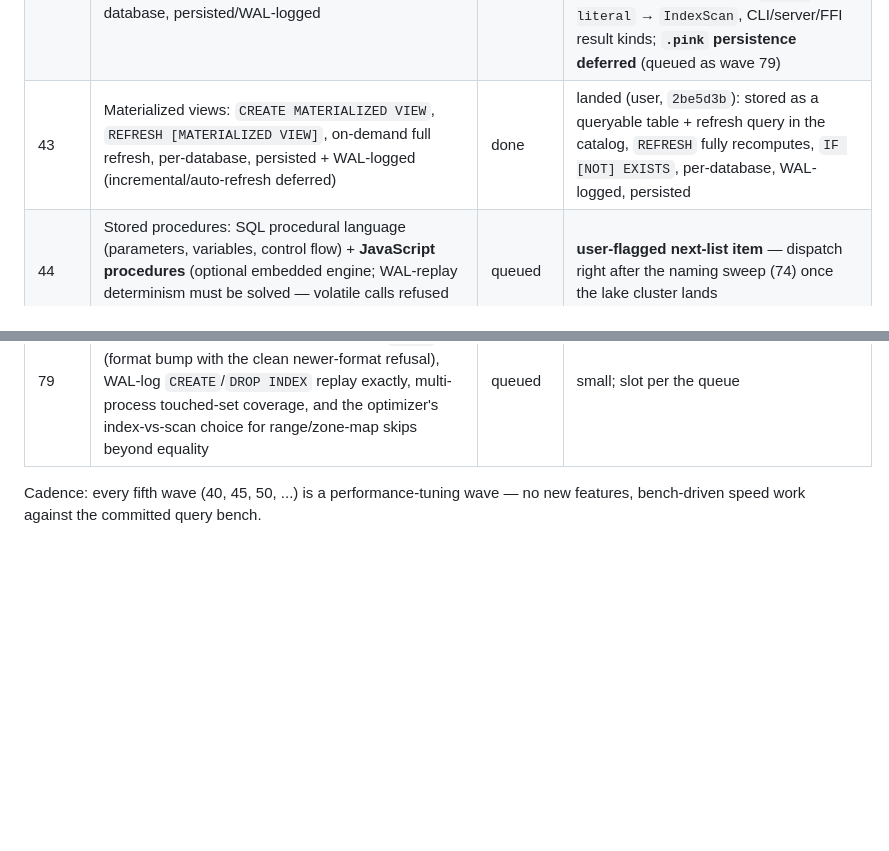
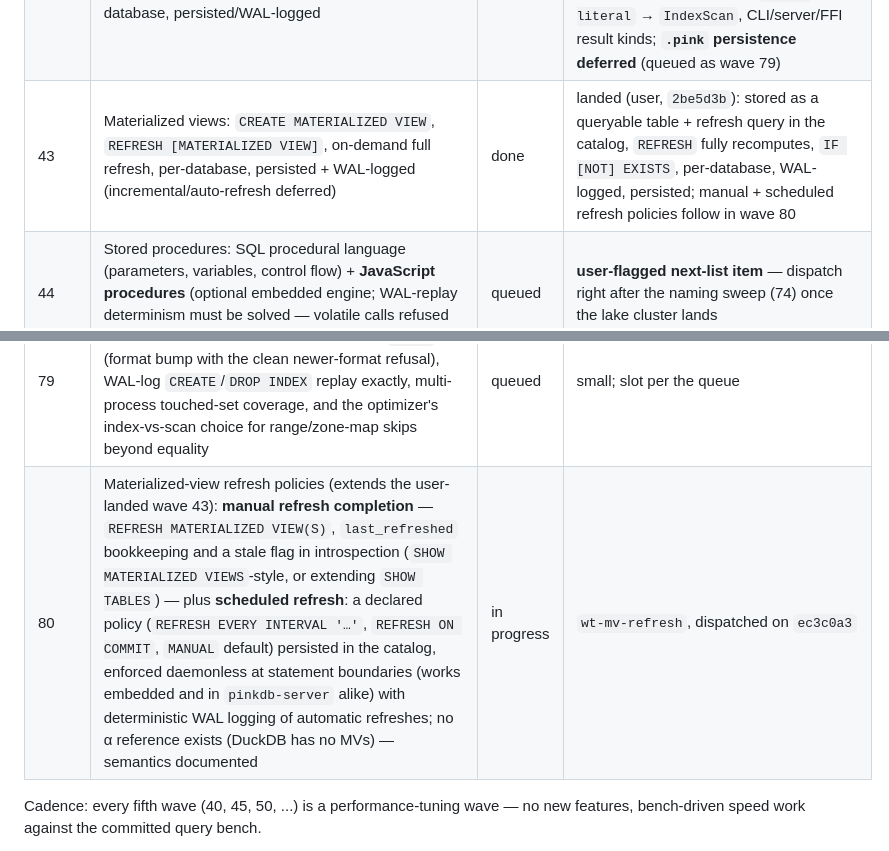
Before and after one commit to openlearnia/pinkdb, a Markdown page: ROADMAP.md, 2 parts joined by grey strips. Rendered like a GitHub page; blank space fills up the shorter version.

Commit message:
docs: wave 80 dispatched — MV refresh policies (manual completion + scheduled, daemonless)

```diff
--- a/ROADMAP.md
+++ b/ROADMAP.md
@@ -76,7 +76,7 @@ Status: `done` / `in progress` / `queued`. A wave is `done` only when `cargo bui
 | 40j | Test depth: window/plan unit tests, WAL fuzz, persist property tests, duckdiff gated in CI | queued | — |
 | 41 | Primary/foreign keys, Snowflake-style: declarative `PRIMARY KEY` / `FOREIGN KEY` / `UNIQUE` / `NOT NULL` constraints (metadata, not enforced), `RELY` / `NOT ENFORCED` accepted, persisted in the catalog, used by the optimizer (e.g. FK→PK join elimination) | done | landed; DuckDB-pinned DDL validation, DESCRIBE `PRI`/`UNI` parity, conservative FK→PK join elimination; `.pink` v5 constraint section (flags bit 0) composed with wave 62's dtype tags; duckdiff 165 → 171 |
 | 42 | Index support: `CREATE INDEX` / `DROP INDEX`, hash indexes for equality lookups + automatic per-chunk zone maps, optimizer index-vs-scan choice, per-database, persisted/WAL-logged | done | landed (user, `a79cd41`): single-column **hash indexes** (`CREATE INDEX [IF NOT EXISTS]` / `DROP INDEX [IF EXISTS]`), `Value → row indices`, per-database scoping, optimizer rewrites `col = literal` → `IndexScan`, CLI/server/FFI result kinds; **`.pink` persistence deferred** (queued as wave 79) |
-| 43 | Materialized views: `CREATE MATERIALIZED VIEW`, `REFRESH [MATERIALIZED VIEW]`, on-demand full refresh, per-database, persisted + WAL-logged (incremental/auto-refresh deferred) | done | landed (user, `2be5d3b`): stored as a queryable table + refresh query in the catalog, `REFRESH` fully recomputes, `IF [NOT] EXISTS`, per-database, WAL-logged, persisted |
+| 43 | Materialized views: `CREATE MATERIALIZED VIEW`, `REFRESH [MATERIALIZED VIEW]`, on-demand full refresh, per-database, persisted + WAL-logged (incremental/auto-refresh deferred) | done | landed (user, `2be5d3b`): stored as a queryable table + refresh query in the catalog, `REFRESH` fully recomputes, `IF [NOT] EXISTS`, per-database, WAL-logged, persisted; manual + scheduled refresh policies follow in wave 80 |
 | 44 | Stored procedures: SQL procedural language (parameters, variables, control flow) + **JavaScript procedures** (optional embedded engine; WAL-replay determinism must be solved — volatile calls refused or pinned at record time) | queued | **user-flagged next-list item** — dispatch right after the naming sweep (74) once the lake cluster lands |
 | 45 | Performance tuning (recurring every 5th wave): bench-driven speed work against the committed query bench; profile-first, small measured wins (core) — *pulled forward after 40c* | done | 4b53844…(part 6) — 1M battery 416 → 245–250 ms (−41%): group_region 6.7 → 3.2, distinct_lowcard 19.4 → 3.8, windows 63 → 13.5, order_str 36 → 29, group_id/distinct_id 62/69 → 50/50, join_probe 21 → 5.3; @10M group_region 68–70 → 33–35 ms (≤60 target met; DuckLake 37–55), import 274 → 173 ms, `.lake save` 632–758 → 296–340 ms (lake format_version 3, 8,192-row blocks, agreed layout change), `.lake open` 618 → 100 ms, data 29.7 → 25 MB, teardown 93 → 16 ms; 516 tests, duckdiff 60/60 + 64/64 big, kill loops clean, clippy/fmt clean |
 | 46 | Network server TLS: rustls + certificate config, encrypted transport (optional pinkdb-server feature) | queued | — |
@@ -113,6 +113,7 @@ Status: `done` / `in progress` / `queued`. A wave is `done` only when `cargo bui
 | 77 | **SQL macros**: `CREATE MACRO name(params) AS expr` (scalar) and `CREATE MACRO name(params) AS TABLE SELECT …` (table macros), `DROP MACRO [IF EXISTS]`, bind-time parameter substitution (arguments spliced at bind, no dynamic SQL), visibility in `SHOW`/`DESCRIBE`-style introspection, use inside views and other macros (recursion rules probed against α), persisted + WAL-logged like other DDL | queued | engine wave; persistence gains a catalog object — same version policy (clean newer-format refusal, no compat gates) |
 | 78 | **`pinkdb-server` warehouse browsing UI**: feature-gated web console served by the server — static self-hosted assets (no CDNs) + JSON endpoints (databases, schemas, tables, paged row previews, row counts/sizes), read-only browsing first; query console as a follow-up; blocking HTTP/1.1, no async runtime (consistent with the server); binds localhost by default with a loud no-auth warning — **TLS (46) and RBAC (48) are prerequisites for any non-localhost exposure** | queued | new crate `pinkdb-server-ui` (feature of or alongside `pinkdb-server`); reuses the cookieless box-renderer semantics for previews |
 | 79 | Index persistence & hardening (follow-up to the user-landed wave 42): store index definitions in `.pink` (format bump with the clean newer-format refusal), WAL-log `CREATE`/`DROP INDEX` replay exactly, multi-process touched-set coverage, and the optimizer's index-vs-scan choice for range/zone-map skips beyond equality | queued | small; slot per the queue |
+| 80 | Materialized-view refresh policies (extends the user-landed wave 43): **manual refresh completion** — `REFRESH MATERIALIZED VIEW(S)`, `last_refreshed` bookkeeping and a stale flag in introspection (`SHOW MATERIALIZED VIEWS`-style, or extending `SHOW TABLES`) — plus **scheduled refresh**: a declared policy (`REFRESH EVERY INTERVAL '…'`, `REFRESH ON COMMIT`, `MANUAL` default) persisted in the catalog, enforced daemonless at statement boundaries (works embedded and in `pinkdb-server` alike) with deterministic WAL logging of automatic refreshes; no α reference exists (DuckDB has no MVs) — semantics documented | in progress | `wt-mv-refresh`, dispatched on `ec3c0a3` |
 
 Cadence: every fifth wave (40, 45, 50, ...) is a performance-tuning wave — no new features, bench-driven speed work against the committed query bench.
 
```
